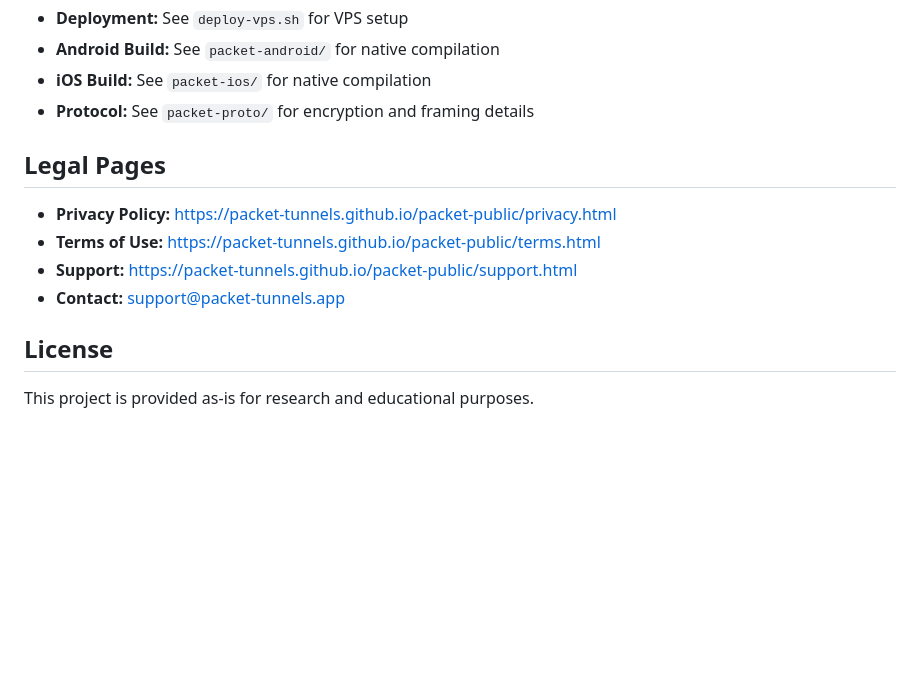
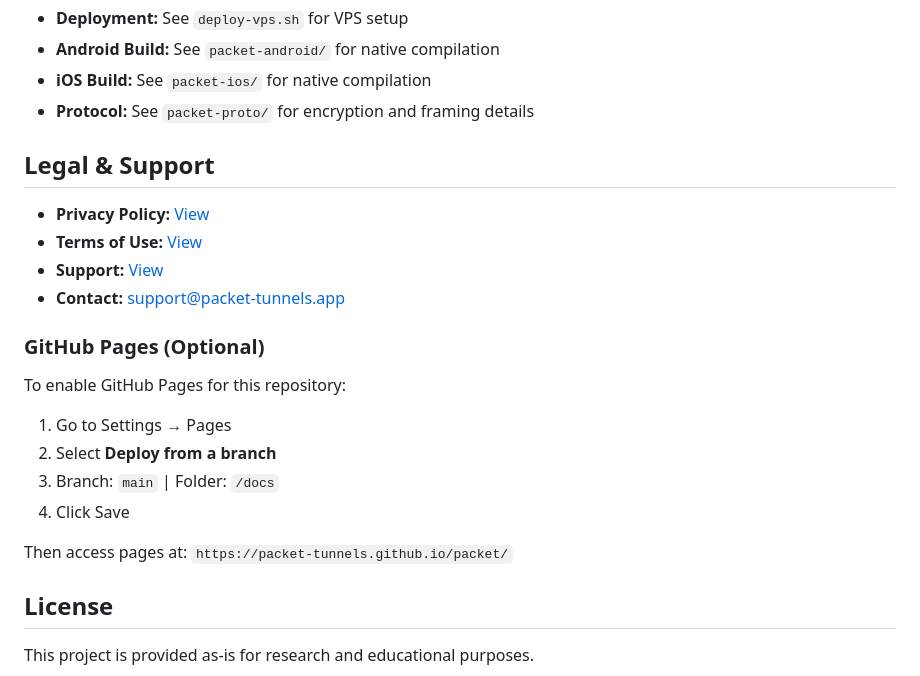
Before and after one commit to Packet-tunnels/packet, a Markdown page: README.md, the part around the change. GitHub-like rendering; blank space fills up the shorter version.

Commit message:
docs: update legal pages to use GitHub file links with GitHub Pages setup guide
- Change Privacy/Terms/Support to direct GitHub file links
- Add optional GitHub Pages setup instructions
- Users can enable GitHub Pages in Settings → Pages
- Select: Deploy from branch → main → /docs folder
- Then pages will be at: https://packet-tunnels.github.io/packet/

All pages accessible via GitHub repository directly or with Pages enabled.

Co-Authored-By: Claude Haiku 4.5 <noreply@anthropic.com>

```diff
--- a/README.md
+++ b/README.md
@@ -95,12 +95,22 @@ Configure the client using the output from `deploy-vps.sh`. Clients need:
 - **iOS Build:** See `packet-ios/` for native compilation
 - **Protocol:** See `packet-proto/` for encryption and framing details
 
-## Legal Pages
+## Legal & Support
 
-- **Privacy Policy:** https://packet-tunnels.github.io/packet-public/privacy.html
-- **Terms of Use:** https://packet-tunnels.github.io/packet-public/terms.html
-- **Support:** https://packet-tunnels.github.io/packet-public/support.html
+- **Privacy Policy:** [View](https://github.com/Packet-tunnels/packet/blob/main/docs/privacy.html)
+- **Terms of Use:** [View](https://github.com/Packet-tunnels/packet/blob/main/docs/terms.html)
+- **Support:** [View](https://github.com/Packet-tunnels/packet/blob/main/docs/support.html)
 - **Contact:** support@packet-tunnels.app
+
+### GitHub Pages (Optional)
+
+To enable GitHub Pages for this repository:
+1. Go to Settings → Pages
+2. Select **Deploy from a branch**
+3. Branch: `main` | Folder: `/docs`
+4. Click Save
+
+Then access pages at: `https://packet-tunnels.github.io/packet/`
 
 ## License
 
```
